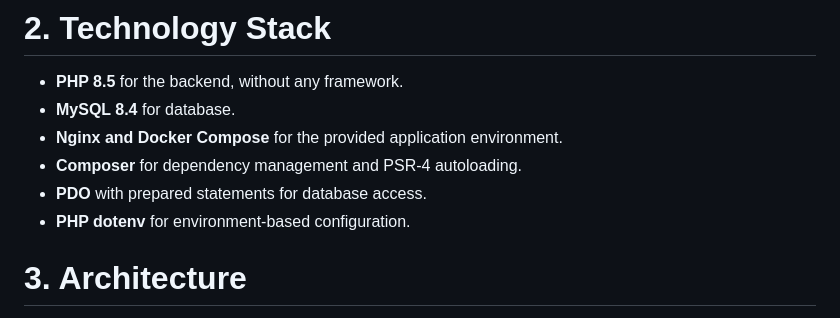
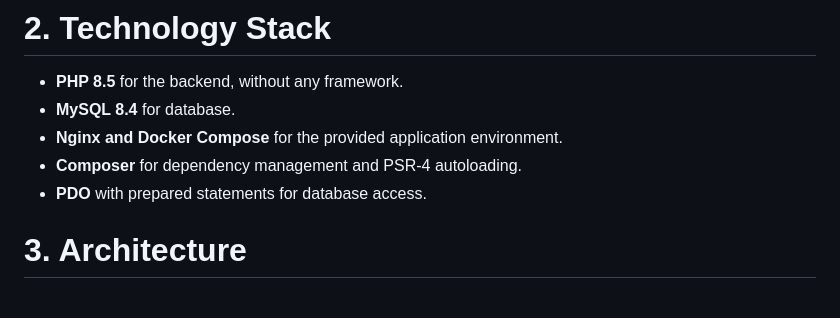
Before and after one commit to minhphuonghoang-bakhi/reading-list-, a Markdown page: PLANNING.md, the part around the change. GitHub-like rendering.

```diff
--- a/PLANNING.md
+++ b/PLANNING.md
@@ -14,7 +14,6 @@ Build a REST API for a personal reading list.
 - **Nginx and Docker Compose** for the provided application environment.
 - **Composer** for dependency management and PSR-4 autoloading.
 - **PDO** with prepared statements for database access.
-- **PHP dotenv** for environment-based configuration.
 
 # 3. Architecture
 
```
